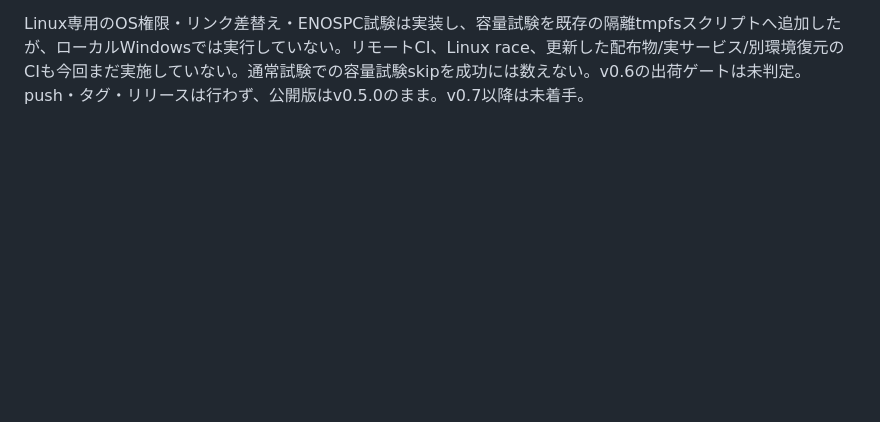
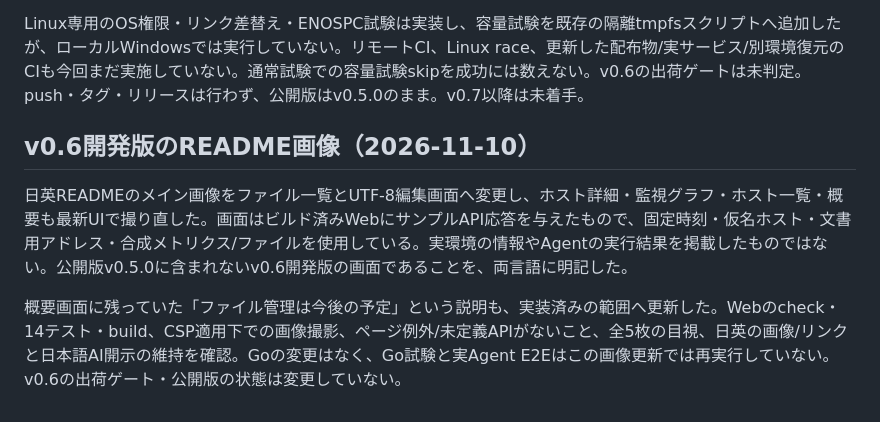
Before and after one commit to sudatti624/AmuOS, a Markdown page: docs/PROGRESS.md, the part around the change. Drawn GitHub-style; blank space fills up the shorter version.

```diff
--- a/docs/PROGRESS.md
+++ b/docs/PROGRESS.md
@@ -315,3 +315,9 @@ ADR-027とFILES.mdで、Linux/Windowsの専用許可ディレクトリ、OS権
 - Windowsサービス用スクリプトの構文、日英READMEのリンク・公開版/開発版の区別・日本語AI開示の維持、差分の空白を確認。
 
 Linux専用のOS権限・リンク差替え・ENOSPC試験は実装し、容量試験を既存の隔離tmpfsスクリプトへ追加したが、ローカルWindowsでは実行していない。リモートCI、Linux race、更新した配布物/実サービス/別環境復元のCIも今回まだ実施していない。通常試験での容量試験skipを成功には数えない。v0.6の出荷ゲートは未判定。push・タグ・リリースは行わず、公開版はv0.5.0のまま。v0.7以降は未着手。
+
+## v0.6開発版のREADME画像（2026-11-10）
+
+日英READMEのメイン画像をファイル一覧とUTF-8編集画面へ変更し、ホスト詳細・監視グラフ・ホスト一覧・概要も最新UIで撮り直した。画面はビルド済みWebにサンプルAPI応答を与えたもので、固定時刻・仮名ホスト・文書用アドレス・合成メトリクス/ファイルを使用している。実環境の情報やAgentの実行結果を掲載したものではない。公開版v0.5.0に含まれないv0.6開発版の画面であることを、両言語に明記した。
+
+概要画面に残っていた「ファイル管理は今後の予定」という説明も、実装済みの範囲へ更新した。Webのcheck・14テスト・build、CSP適用下での画像撮影、ページ例外/未定義APIがないこと、全5枚の目視、日英の画像/リンクと日本語AI開示の維持を確認。Goの変更はなく、Go試験と実Agent E2Eはこの画像更新では再実行していない。v0.6の出荷ゲート・公開版の状態は変更していない。
```
Also changed, not shown: README.en.md (+8 -4 lines), README.md (+8 -4 lines), docs/images/files.png (added), docs/images/host-detail.png, docs/images/hosts.png, docs/images/monitoring.png, docs/images/overview.png, 1 other file.
